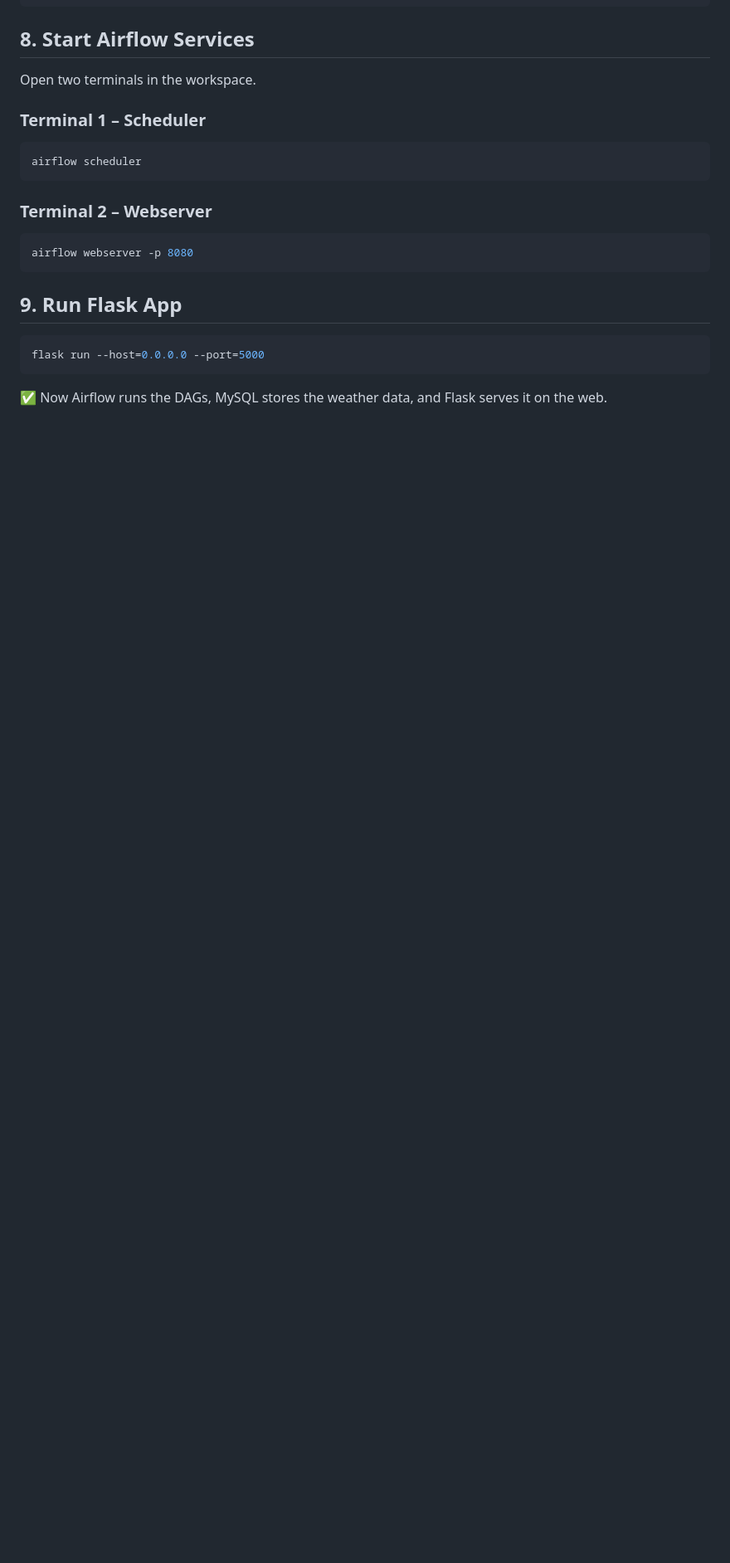
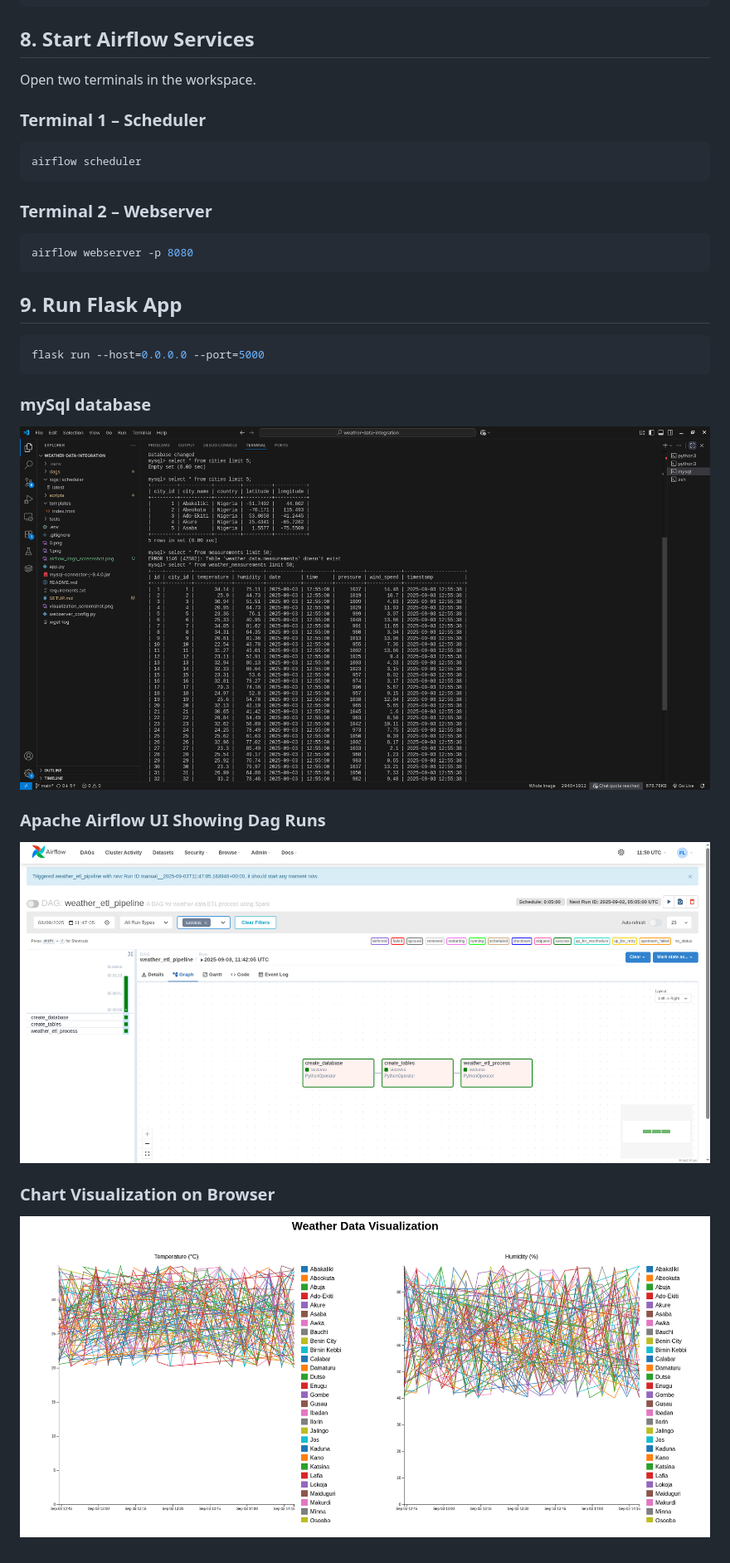
Before and after one commit to mustapha-aminu-abubakar/weather_data_etl, a Markdown page: SETUP.md, the part around the change. Shown at 83% size. Drawn GitHub-style; pictures changed too: airflow_dags_screenshot.png (added), mysql_db_screenshot.png (added); blank space fills up the shorter version.

````diff
--- a/SETUP.md
+++ b/SETUP.md
@@ -100,5 +100,12 @@ airflow webserver -p 8080
 ```bash
 flask run --host=0.0.0.0 --port=5000
 ```
+### mySql database
+![Apache Airflow UI Showing Dag Runs](mysql_db_screenshot.png "Optional title text")
 
-✅ Now Airflow runs the DAGs, MySQL stores the weather data, and Flask serves it on the web.
+
+### Apache Airflow UI Showing Dag Runs
+![Apache Airflow UI Showing Dag Runs](airflow_dags_screenshot.png "Optional title text")
+
+### Chart Visualization on Browser
+![Chart Visualization on Browser](visualization_screenshot.png "Optional title text")
````
Also changed, not shown: 5 other files.
